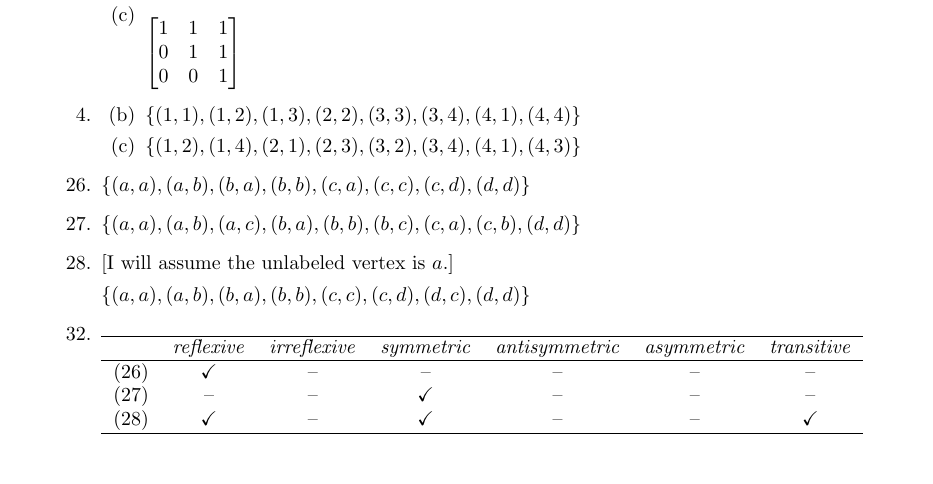
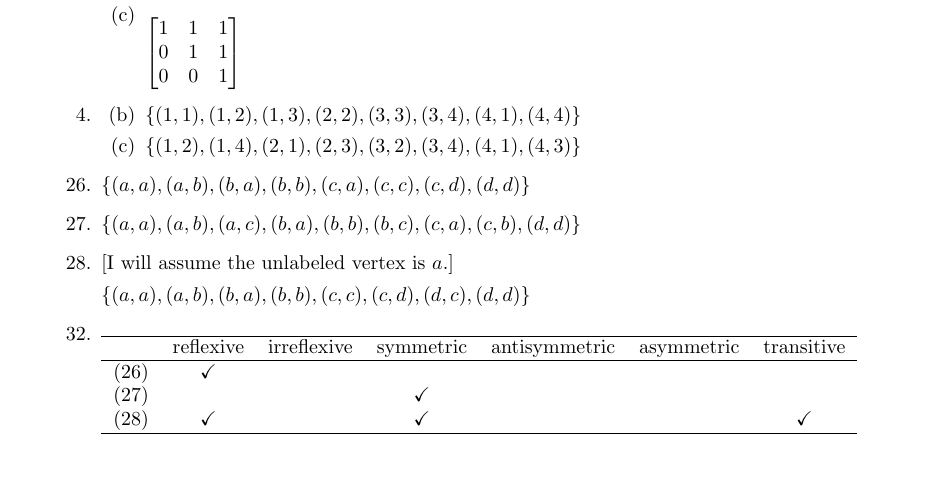
Before and after one commit to jasonchuanhe/MATH381, a LaTeX problem sheet (hw9.tex): part of page 2 of 2, cut so that both start at the same text. Compiled offline with pdfLaTeX.

Commit message:
Add files via upload

```diff
--- a/hw9.tex
+++ b/hw9.tex
@@ -127,10 +127,10 @@
 
     \vspace{-0.1in}
     \begin{tabular}{rcccccc}\hline
-    & \emph{reflexive} & \emph{irreflexive} & \emph{symmetric} & \emph{antisymmetric} & \emph{asymmetric} & \emph{transitive}\\\hline
-    (26) & $\checkmark$ & -- & -- & -- & -- & -- \\
-    (27) & -- & -- & $\checkmark$ & -- & -- & -- \\
-    (28) & $\checkmark$ & -- & $\checkmark$ & -- & -- & $\checkmark$ \\\hline
+    & reflexive & irreflexive & symmetric & antisymmetric & asymmetric & transitive\\\hline
+    (26) & $\checkmark$ &  &  &  &  &  \\
+    (27) &  &  & $\checkmark$ &  &  &  \\
+    (28) & $\checkmark$ &  & $\checkmark$ &  &  & $\checkmark$ \\\hline
     \end{tabular}
 \end{enumerate}
 \end{document}
```
Also changed, not shown: hw9.pdf.
